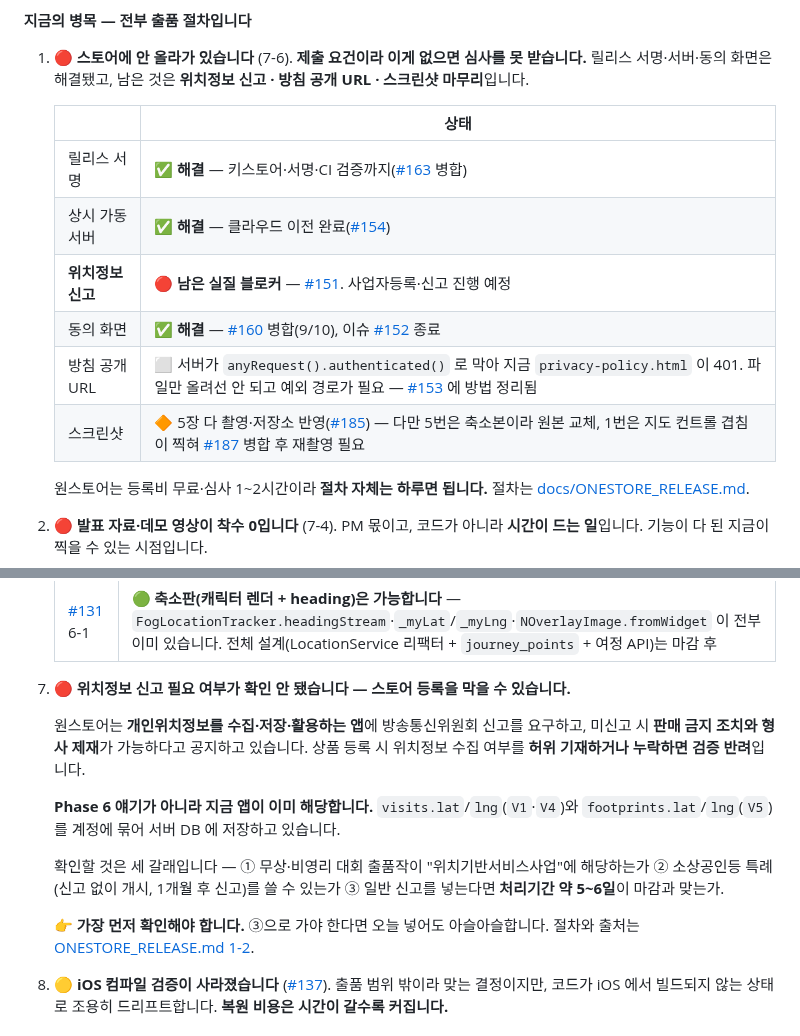
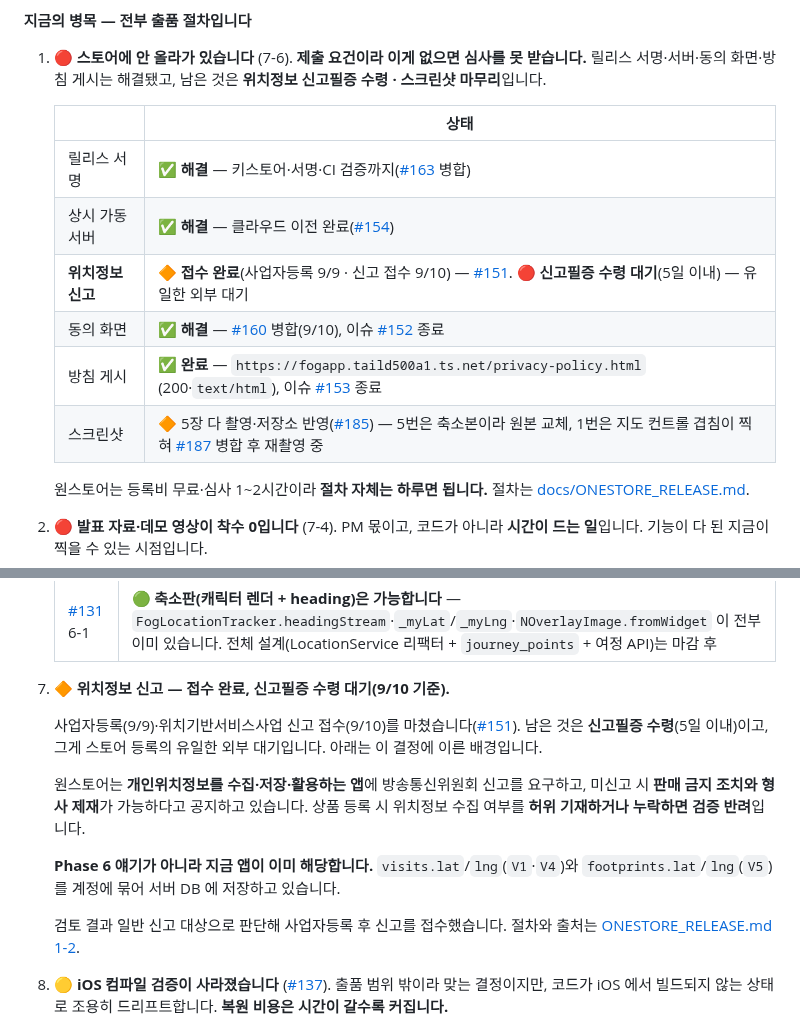
Before and after one commit to FogMap2026/FogApp, a Markdown page: planning.md, 2 parts joined by grey strips. Drawn GitHub-style.

Commit message:
docs: PGH0621 리뷰 반영 — 위치정보 신고 접수·방침 게시 완료 상태로
- ① 위치정보 신고: "진행 예정" → "접수 완료(사업자등록 9/9·신고 9/10),
  신고필증 수령 대기(5일 이내)". 병목 7번 항목도 같은 상태로 현행화하고
  "무엇을 확인할지" 검토 문단은 결론(일반 신고 접수)으로 압축.
- ② 방침 게시: "401로 막힘" → "✅ 완료 (200·text/html)". PGH0621이 직접
  URL을 받아 확인. #153 종료.
- 방침·스크린샷을 한 줄로 묶었던 것도 분리 유지 — 방침은 끝났고 스크린샷은 진행 중.
- (③ Phase 6 보류분 3→4건은 앞선 커밋 d3250e5에 이미 반영됨)

```diff
--- a/planning.md
+++ b/planning.md
@@ -155,16 +155,16 @@
 **지금의 병목 — 전부 출품 절차입니다**
 
 1. 🔴 **스토어에 안 올라가 있습니다** (7-6). **제출 요건이라 이게 없으면 심사를 못 받습니다.**
-   릴리스 서명·서버·동의 화면은 해결됐고, 남은 것은 **위치정보 신고 · 방침 공개 URL · 스크린샷 마무리**입니다.
+   릴리스 서명·서버·동의 화면·방침 게시는 해결됐고, 남은 것은 **위치정보 신고필증 수령 · 스크린샷 마무리**입니다.
 
    | | 상태 |
    |---|---|
    | 릴리스 서명 | ✅ **해결** — 키스토어·서명·CI 검증까지([#163](../../pull/163) 병합) |
    | 상시 가동 서버 | ✅ **해결** — 클라우드 이전 완료([#154](../../issues/154)) |
-   | **위치정보 신고** | 🔴 **남은 실질 블로커** — [#151](../../issues/151). 사업자등록·신고 진행 예정 |
+   | **위치정보 신고** | 🔶 **접수 완료**(사업자등록 9/9 · 신고 접수 9/10) — [#151](../../issues/151). 🔴 **신고필증 수령 대기**(5일 이내) — 유일한 외부 대기 |
    | 동의 화면 | ✅ **해결** — [#160](../../pull/160) 병합(9/10), 이슈 [#152](../../issues/152) 종료 |
-   | 방침 공개 URL | ⬜ 서버가 `anyRequest().authenticated()` 로 막아 지금 `privacy-policy.html` 이 401. 파일만 올려선 안 되고 예외 경로가 필요 — [#153](../../issues/153) 에 방법 정리됨 |
-   | 스크린샷 | 🔶 5장 다 촬영·저장소 반영([#185](../../pull/185)) — 다만 5번은 축소본이라 원본 교체, 1번은 지도 컨트롤 겹침이 찍혀 [#187](../../pull/187) 병합 후 재촬영 필요 |
+   | 방침 게시 | ✅ **완료** — `https://fogapp.taild500a1.ts.net/privacy-policy.html` (200·`text/html`), 이슈 [#153](../../issues/153) 종료 |
+   | 스크린샷 | 🔶 5장 다 촬영·저장소 반영([#185](../../pull/185)) — 5번은 축소본이라 원본 교체, 1번은 지도 컨트롤 겹침이 찍혀 [#187](../../pull/187) 병합 후 재촬영 중 |
 
    원스토어는 등록비 무료·심사 1~2시간이라 **절차 자체는 하루면 됩니다.**
    절차는 [docs/ONESTORE_RELEASE.md](docs/ONESTORE_RELEASE.md).
@@ -210,7 +210,11 @@
    | [#135](../../issues/135) 6-5 | ❌ 스토어 때문이 아니라 **`LocationService` 리팩터 리스크** 때문입니다. 그 위치 소스가 내 위치·근접 감지·안개 걷힘·발자취 조회를 전부 먹여줍니다 |
    | [#131](../../issues/131) 6-1 | 🟢 **축소판(캐릭터 렌더 + heading)은 가능합니다** — `FogLocationTracker.headingStream`·`_myLat`/`_myLng`·`NOverlayImage.fromWidget` 이 전부 이미 있습니다. 전체 설계(LocationService 리팩터 + `journey_points` + 여정 API)는 마감 후 |
 
-7. 🔴 **위치정보 신고 필요 여부가 확인 안 됐습니다 — 스토어 등록을 막을 수 있습니다.**
+7. 🔶 **위치정보 신고 — 접수 완료, 신고필증 수령 대기(9/10 기준).**
+
+   사업자등록(9/9)·위치기반서비스사업 신고 접수(9/10)를 마쳤습니다([#151](../../issues/151)).
+   남은 것은 **신고필증 수령**(5일 이내)이고, 그게 스토어 등록의 유일한 외부 대기입니다.
+   아래는 이 결정에 이른 배경입니다.
 
    원스토어는 **개인위치정보를 수집·저장·활용하는 앱**에 방송통신위원회 신고를 요구하고,
    미신고 시 **판매 금지 조치와 형사 제재**가 가능하다고 공지하고 있습니다. 상품 등록 시
@@ -219,11 +223,7 @@
    **Phase 6 얘기가 아니라 지금 앱이 이미 해당합니다.** `visits.lat`/`lng`(`V1`·`V4`)와
    `footprints.lat`/`lng`(`V5`)를 계정에 묶어 서버 DB 에 저장하고 있습니다.
 
-   확인할 것은 세 갈래입니다 — ① 무상·비영리 대회 출품작이 "위치기반서비스사업"에 해당하는가
-   ② 소상공인등 특례(신고 없이 개시, 1개월 후 신고)를 쓸 수 있는가 ③ 일반 신고를 넣는다면
-   **처리기간 약 5~6일**이 마감과 맞는가.
-
-   👉 **가장 먼저 확인해야 합니다.** ③으로 가야 한다면 오늘 넣어도 아슬아슬합니다.
+   검토 결과 일반 신고 대상으로 판단해 사업자등록 후 신고를 접수했습니다.
    절차와 출처는 [ONESTORE_RELEASE.md 1-2](docs/ONESTORE_RELEASE.md).
 
 8. 🟡 **iOS 컴파일 검증이 사라졌습니다** ([#137](../../pull/137)). 출품 범위 밖이라 맞는 결정이지만,
```
